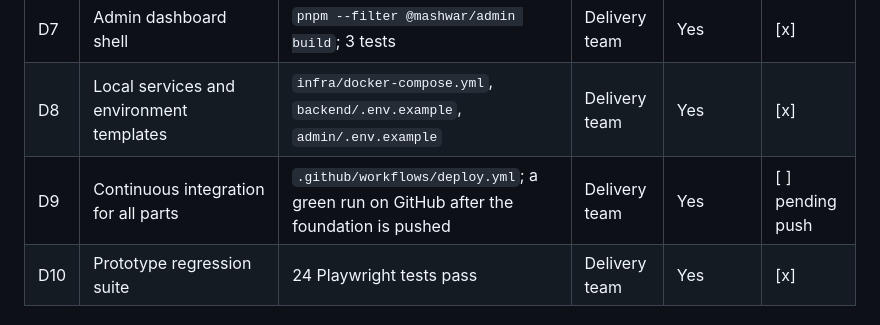
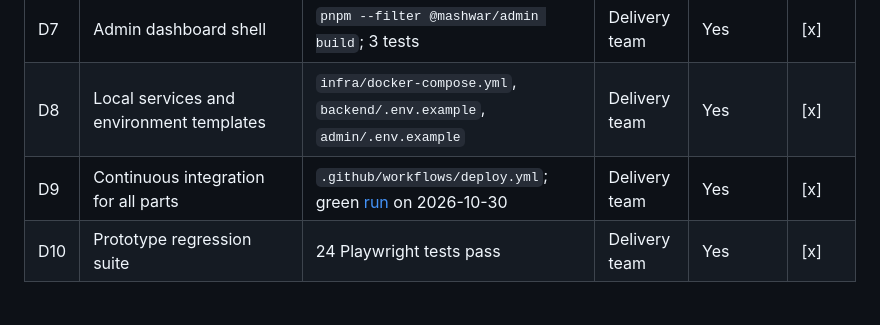
Before and after one commit to jksoftwaresolutions/mashwar-prototype, a Markdown page: docs/phase1/PHASE1-ACCEPTANCE-CHECKLIST.md, the part around the change. GitHub-like rendering.

```diff
--- a/docs/phase1/PHASE1-ACCEPTANCE-CHECKLIST.md
+++ b/docs/phase1/PHASE1-ACCEPTANCE-CHECKLIST.md
@@ -50,7 +50,7 @@ Overall design direction is already approved by the client ("The design is good
 | D6 | iOS build of the scaffold | Needs a Mac with Xcode; not verified in Phase 1 | Delivery team | No (Phase 2) | [ ] |
 | D7 | Admin dashboard shell | `pnpm --filter @mashwar/admin build`; 3 tests | Delivery team | Yes | [x] |
 | D8 | Local services and environment templates | `infra/docker-compose.yml`, `backend/.env.example`, `admin/.env.example` | Delivery team | Yes | [x] |
-| D9 | Continuous integration for all parts | `.github/workflows/deploy.yml`; a green run on GitHub after the foundation is pushed | Delivery team | Yes | [ ] pending push |
+| D9 | Continuous integration for all parts | `.github/workflows/deploy.yml`; green [run](https://github.com/jksoftwaresolutions/mashwar-prototype/actions/runs/41041636730) on 2026-10-30 | Delivery team | Yes | [x] |
 | D10 | Prototype regression suite | 24 Playwright tests pass | Delivery team | Yes | [x] |
 
 ## E. Ownership and delivery
```
Also changed, not shown: docs/phase1/PHASE1-AUDIT-REPORT.md (+6 -6 lines).
